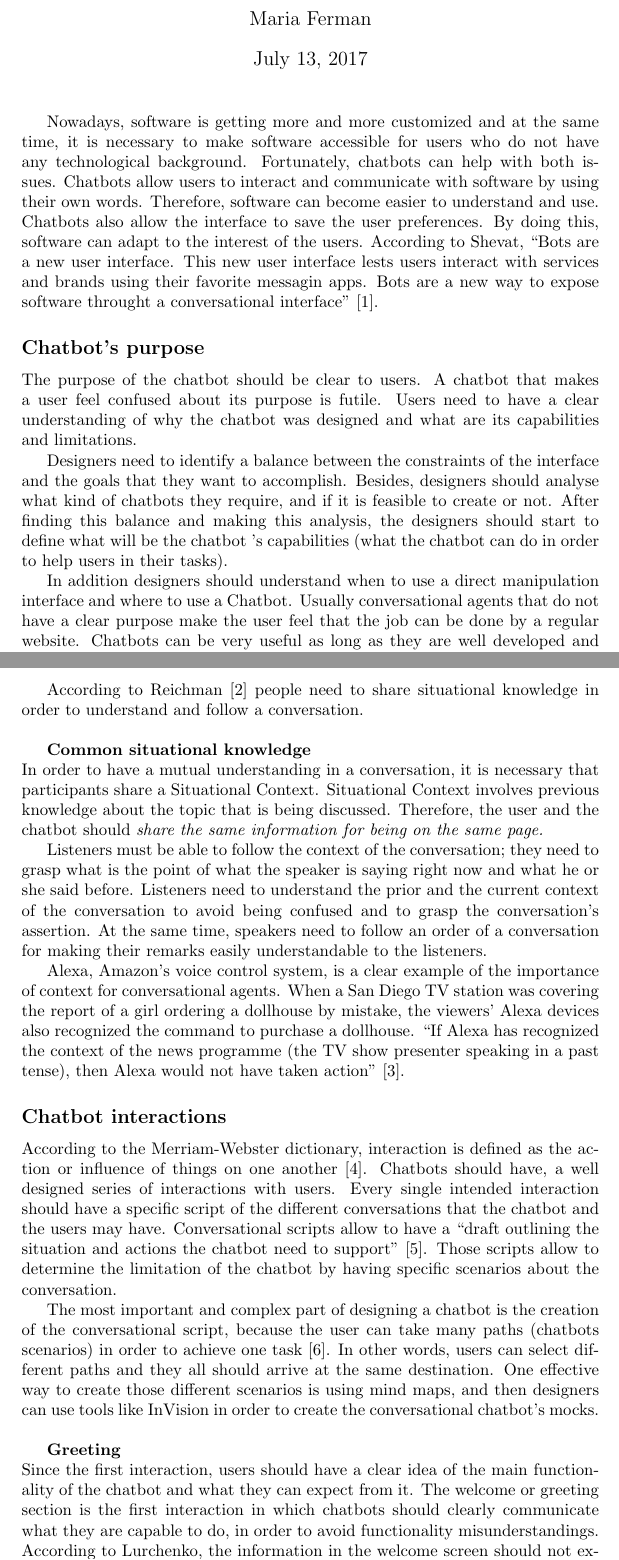
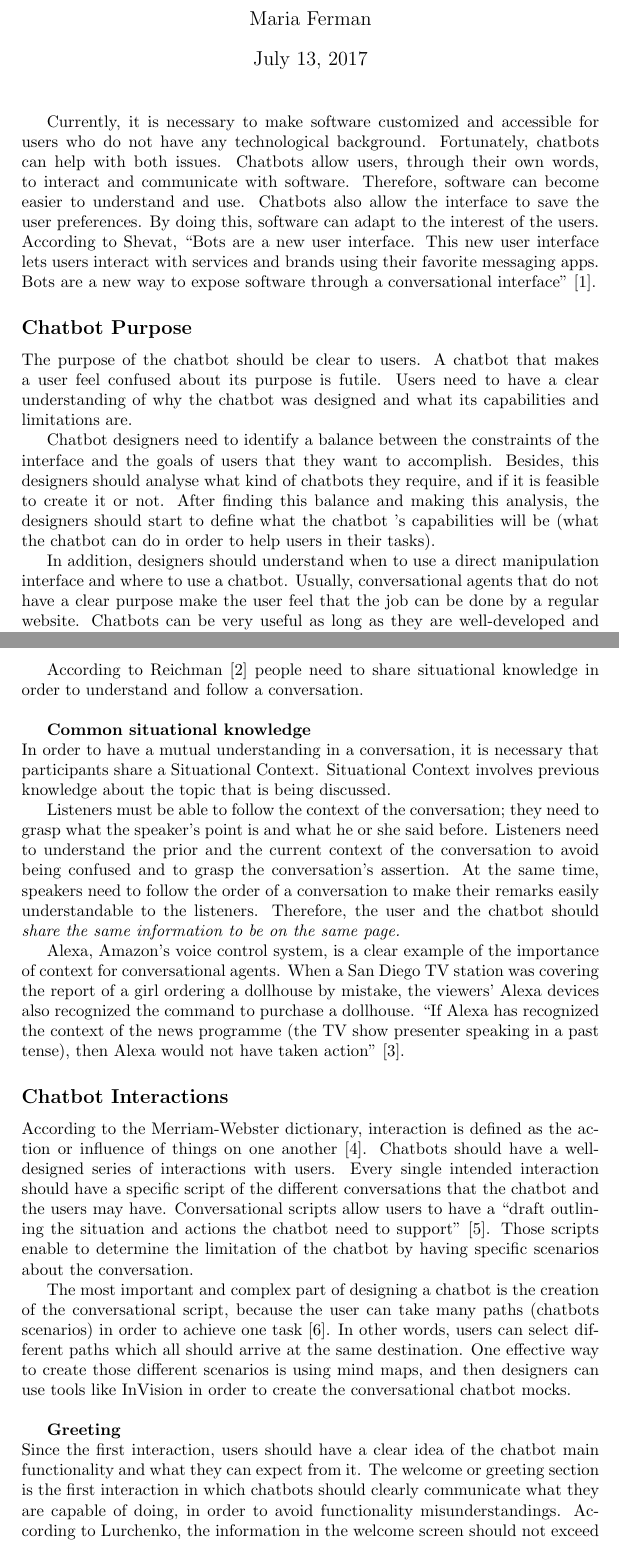
Before and after one commit to TaniaFerman/ChatbotBestPractices, a LaTeX document (ChatbotGuidelines/DesignPrinciples.tex): two parts of pages 1 and 2 of 7, joined at a grey line, cut so that both start at the same text. Compiled offline with pdfLaTeX.

Commit message:
Guidelines update

```diff
--- a/ChatbotGuidelines/DesignPrinciples.tex
+++ b/ChatbotGuidelines/DesignPrinciples.tex
@@ -9,15 +9,15 @@
 \maketitle
 % interface-platform
 % Rapid prototyping and conversational flow https://www.behance.net/gallery/37453869/Designing-a-Chatbot-UX-Design-Process-Case-Study
-Nowadays, software is getting more and more customized and at the same time, it is necessary to make software accessible for users who do not have any technological background. Fortunately, chatbots can help with both issues. Chatbots allow users to interact and communicate with software by using their own words. Therefore, software can become easier to understand and use. Chatbots also allow the interface to save the user preferences. By doing this, software can adapt to the interest of the users. According to Shevat,  ``Bots are a new user interface. This new user interface lests users interact with services and brands using their favorite messagin apps. Bots are a new way to expose software throught a conversational interface" \cite{Shevat2017}.
+Currently, it is necessary to make software customized and accessible for users who do not have any technological background. Fortunately, chatbots can help with both issues. Chatbots allow users, through their own words, to interact and communicate with software. Therefore, software can become easier to understand and use. Chatbots also allow the interface to save the user preferences. By doing this, software can adapt to the interest of the users. According to Shevat,  ``Bots are a new user interface. This new user interface lets users interact with services and brands using their favorite messaging apps. Bots are a new way to expose software through a conversational interface" \cite{Shevat2017}.
 
-\subsection*{Chatbot's purpose}
+\subsection*{Chatbot Purpose}
 
-The purpose of the chatbot should be clear to users. A chatbot that makes a user feel confused about its purpose is futile. Users need to have a clear understanding of why the chatbot was designed and what are its capabilities and limitations.
+The purpose of the chatbot should be clear to users. A chatbot that makes a user feel confused about its purpose is futile. Users need to have a clear understanding of why the chatbot was designed and what its capabilities and limitations are.
 
-Designers need to identify a balance between the constraints of the interface and the goals that they want to accomplish. Besides, designers should analyse what kind of chatbots they require, and if it is feasible to create or not. After finding this balance and making this analysis, the designers should start to define what will be the chatbot 's capabilities (what the chatbot can do in order to help users in their tasks).
+Chatbot designers need to identify a balance between the constraints of the interface and the goals of users that they want to accomplish. Besides, this designers should analyse what kind of chatbots they require, and if it is feasible to create it or not. After finding this balance and making this analysis, the designers should start to define what the chatbot 's capabilities will be (what the chatbot can do in order to help users in their tasks).
 
-In addition designers should understand when to use a direct manipulation interface and where to use a Chatbot. Usually conversational agents that do not have a clear purpose make the user feel that the job can be done by a regular website. Chatbots can be very useful as long as they are well developed and oriented to the purpose. %According with Maes \cite{shneiderman1997direct}, if a designer wants to create an agent that will work and has the trust of the user, it is important to understand
+In addition, designers should understand when to use a direct manipulation interface and where to use a chatbot. Usually, conversational agents that do not have a clear purpose make the user feel that the job can be done by a regular website. Chatbots can be very useful as long as they are well-developed and oriented to the purpose. %According with Maes \cite{shneiderman1997direct}, if a designer wants to create an agent that will work and has the trust of the user, it is important to understand
 
 \subsection*{Conversational Shared Knowledge}
 
@@ -26,22 +26,22 @@ Conversations need to follow certain rules and to have a certain semantic order
 According to Reichman \cite{reichman1985getting} people need to share situational knowledge in order to understand and follow a conversation.\\[0\baselineskip]
 
 \textbf{Common situational knowledge}\\[0\baselineskip]
-In order to have a mutual understanding in a conversation, it is necessary that participants share a Situational Context. Situational Context involves previous knowledge about the topic that is being discussed.  Therefore, the user and the chatbot should \textit{share the same information for being on the same page.}
+In order to have a mutual understanding in a conversation, it is necessary that participants share a Situational Context. Situational Context involves previous knowledge about the topic that is being discussed.
 
-Listeners must be able to follow the context of the conversation; they need to grasp what is the point of what the speaker is saying right now and what he or she said before. Listeners need to understand the prior and the current context of the conversation to avoid being confused and to grasp the conversation's assertion. At the same time, speakers need to follow an order of a conversation for making their remarks easily understandable to the listeners.
+Listeners must be able to follow the context of the conversation; they need to grasp what the speaker's point is and what he or she said before. Listeners need to understand the prior and the current context of the conversation to avoid being confused and to grasp the conversation's assertion. At the same time, speakers need to follow the order of a conversation to make their remarks easily understandable to the listeners. Therefore, the user and the chatbot should \textit{share the same information to be on the same page.}
 
 Alexa, Amazon's voice control system, is a clear example of the importance of context for conversational agents. When  a San Diego TV station was covering the report of a girl ordering a dollhouse by mistake, the viewers' Alexa devices also recognized the command to purchase a dollhouse. ``If Alexa has recognized the context of the news programme (the TV show presenter speaking in a past tense), then Alexa would not have taken action" \cite{WhatwecanlearnfromAlexasmistakes}.
 
-\subsection*{Chatbot interactions}
+\subsection*{Chatbot Interactions}
 
 According to the Merriam-Webster dictionary, interaction is defined as the action or influence of things on one another \cite{merriam-webster}.
 %According to the Cambridge dictionary, interaction is defined as the occasion when two or more people or things communicate with or react to each other!!!!!.
-Chatbots should have, a well designed series of interactions with users. Every single intended interaction should have a specific script of the different conversations that the chatbot and the users may have. Conversational scripts allow to have a ``draft outlining the situation and actions the chatbot need to support" \cite{CaseStudy}. Those scripts allow to determine the limitation of the chatbot by having specific scenarios about the conversation.
+Chatbots should have a well-designed series of interactions with users. Every single intended interaction should have a specific script of the different conversations that the chatbot and the users may have. Conversational scripts allow users to have a ``draft outlining the situation and actions the chatbot need to support" \cite{CaseStudy}. Those scripts enable to determine the limitation of the chatbot by having specific scenarios about the conversation.
 
-The most important and complex part of designing a chatbot is the creation of the conversational script, because the user can take many paths (chatbots scenarios) in order to achieve one task \cite{designChatbotConversatio}. In other words, users can select different paths and they all should arrive at the same destination. One effective way to create those different scenarios is using mind maps, and then designers can use tools like InVision in order to create the conversational chatbot's mocks.    \\[0\baselineskip]
+The most important and complex part of designing a chatbot is the creation of the conversational script, because the user can take many paths (chatbots scenarios) in order to achieve one task \cite{designChatbotConversatio}. In other words, users can select different paths which all should arrive at the same destination. One effective way to create those different scenarios is using mind maps, and then designers can use tools like InVision in order to create the conversational chatbot mocks.    \\[0\baselineskip]
 
 \textbf{Greeting}\\[0\baselineskip]
-Since the first interaction, users should have a clear idea of the main functionality of the chatbot and what they can expect from it.
-The welcome or greeting section is the first interaction in which chatbots should clearly communicate what they are capable to do, in order to avoid functionality misunderstandings. According to Lurchenko, the information in the welcome screen should not exceed of 160 characters \cite{CheatSheet}. \\[0\baselineskip]
+Since the first interaction, users should have a clear idea of the chatbot main functionality and what they can expect from it.
+The welcome or greeting section is the first interaction in which chatbots should clearly communicate what they are capable of doing, in order to avoid functionality misunderstandings. According to Lurchenko, the information in the welcome screen should not exceed 160 characters \cite{CheatSheet}. \\[0\baselineskip]
 
 \textbf{Conversation}\\[0\baselineskip]
```
Also changed, not shown: ChatbotGuidelines/DesignPrinciples.pdf, ChatbotGuidelines/DesignPrinciples.tex (12 more changed lines), 3 other files.
